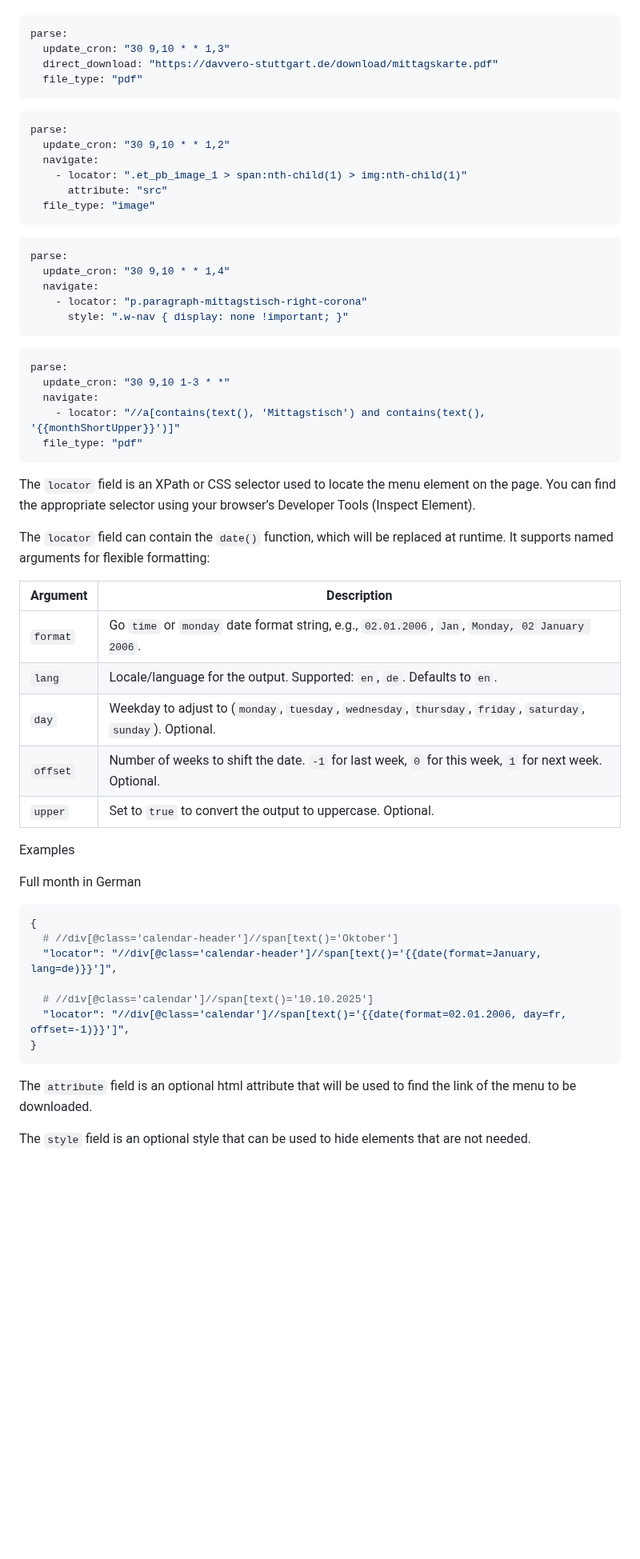
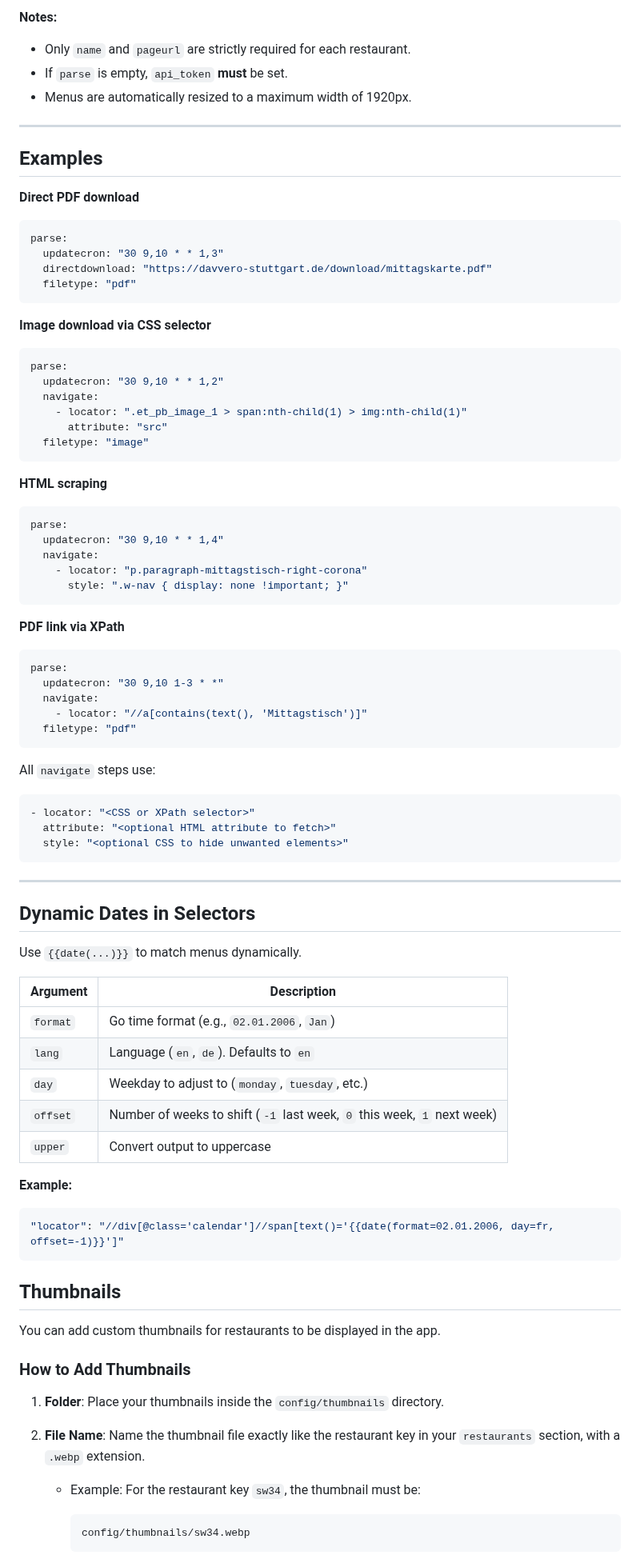
Before and after one commit to flohoss/mittagskarte, a Markdown page: README.md, the part around one of its changes. Shown at 80% size. Rendered like a GitHub page; blank space fills up the shorter version.

````diff
--- a/README.md
+++ b/README.md
@@ -51,62 +74,92 @@ Examples:
+**Notes:**
+
+- Only `name` and `pageurl` are strictly required for each restaurant.
+- If `parse` is empty, `api_token` **must** be set.
+- Menus are automatically resized to a maximum width of 1920px.
+
+---
+
+## Examples
+
+**Direct PDF download**
 
 ```yaml
 parse:
-  update_cron: "30 9,10 * * 1,3"
-  direct_download: "https://davvero-stuttgart.de/download/mittagskarte.pdf"
-  file_type: "pdf"
+  updatecron: "30 9,10 * * 1,3"
+  directdownload: "https://davvero-stuttgart.de/download/mittagskarte.pdf"
+  filetype: "pdf"
 ```
+
+**Image download via CSS selector**
 
 ```yaml
 parse:
-  update_cron: "30 9,10 * * 1,2"
+  updatecron: "30 9,10 * * 1,2"
   navigate:
     - locator: ".et_pb_image_1 > span:nth-child(1) > img:nth-child(1)"
       attribute: "src"
-  file_type: "image"
+  filetype: "image"
 ```
+
+**HTML scraping**
 
 ```yaml
 parse:
-  update_cron: "30 9,10 * * 1,4"
+  updatecron: "30 9,10 * * 1,4"
   navigate:
     - locator: "p.paragraph-mittagstisch-right-corona"
       style: ".w-nav { display: none !important; }"
 ```
 
+**PDF link via XPath**
+
 ```yaml
 parse:
-  update_cron: "30 9,10 1-3 * *"
+  updatecron: "30 9,10 1-3 * *"
   navigate:
-    - locator: "//a[contains(text(), 'Mittagstisch') and contains(text(), '{{monthShortUpper}}')]"
-  file_type: "pdf"
+    - locator: "//a[contains(text(), 'Mittagstisch')]"
+  filetype: "pdf"
 ```
 
-The `locator` field is an XPath or CSS selector used to locate the menu element on the page. You can find the appropriate selector using your browser’s Developer Tools (Inspect Element).
-
-The `locator` field can contain the `date()` function, which will be replaced at runtime. It supports named arguments for flexible formatting:
-
-| Argument | Description                                                                                                    |
-| -------- | -------------------------------------------------------------------------------------------------------------- |
-| `format` | Go `time` or `monday` date format string, e.g., `02.01.2006`, `Jan`, `Monday, 02 January 2006`.                |
-| `lang`   | Locale/language for the output. Supported: `en`, `de`. Defaults to `en`.                                       |
-| `day`    | Weekday to adjust to (`monday`, `tuesday`, `wednesday`, `thursday`, `friday`, `saturday`, `sunday`). Optional. |
-| `offset` | Number of weeks to shift the date. `-1` for last week, `0` for this week, `1` for next week. Optional.         |
-| `upper`  | Set to `true` to convert the output to uppercase. Optional.                                                    |
-
-Examples
-
-Full month in German
+All `navigate` steps use:
 
 ```yaml
-{
-  # //div[@class='calendar-header']//span[text()='Oktober']
-  "locator": "//div[@class='calendar-header']//span[text()='{{date(format=January, lang=de)}}']",
-
-  # //div[@class='calendar']//span[text()='10.10.2025']
-  "locator": "//div[@class='calendar']//span[text()='{{date(format=02.01.2006, day=fr, offset=-1)}}']",
-}
+- locator: "<CSS or XPath selector>"
+  attribute: "<optional HTML attribute to fetch>"
+  style: "<optional CSS to hide unwanted elements>"
 ```
 
-The `attribute` field is an optional html attribute that will be used to find the link of the menu to be downloaded.
+---
 
-The `style` field is an optional style that can be used to hide elements that are not needed.
+## Dynamic Dates in Selectors
+
+Use `{{date(...)}}` to match menus dynamically.
+
+| Argument | Description                                                             |
+| -------- | ----------------------------------------------------------------------- |
+| `format` | Go time format (e.g., `02.01.2006`, `Jan`)                              |
+| `lang`   | Language (`en`, `de`). Defaults to `en`                                 |
+| `day`    | Weekday to adjust to (`monday`, `tuesday`, etc.)                        |
+| `offset` | Number of weeks to shift (`-1` last week, `0` this week, `1` next week) |
+| `upper`  | Convert output to uppercase                                             |
+
+**Example:**
+
+```yaml
+"locator": "//div[@class='calendar']//span[text()='{{date(format=02.01.2006, day=fr, offset=-1)}}']"
+```
+
+## Thumbnails
+
+You can add custom thumbnails for restaurants to be displayed in the app.
+
+### How to Add Thumbnails
+
+1. **Folder**: Place your thumbnails inside the `config/thumbnails` directory.
+2. **File Name**: Name the thumbnail file exactly like the restaurant key in your `restaurants` section, with a `.webp` extension.
+   - Example: For the restaurant key `sw34`, the thumbnail must be:
+
+     ```
+     config/thumbnails/sw34.webp
+     ```
+
````
Also changed, not shown: other parts of README.md (+74 -32 lines).
